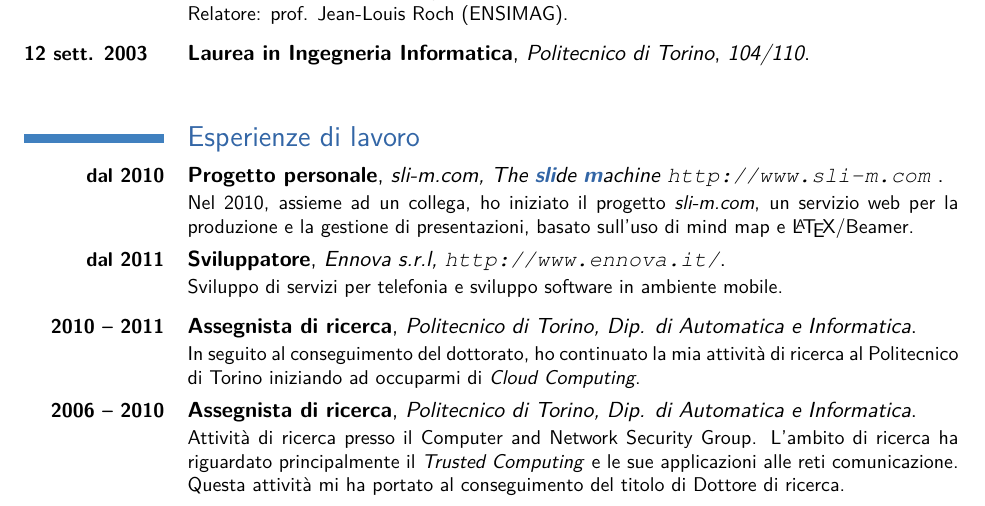
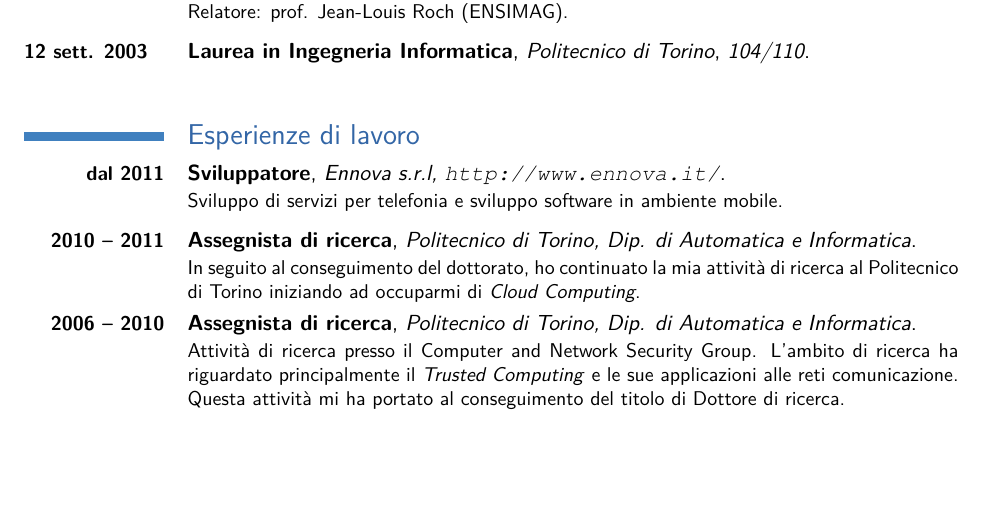
Before and after one commit to davidevernizzi/curriculum, a LaTeX CV (cv-vernizzi-short.tex): part of page 1 of 2, cut so that both start at the same text, the shorter picture padded with empty space. Compiled offline with pdfLaTeX.

Commit message:
removed slim from cv

```diff
--- a/cv-vernizzi-short.tex
+++ b/cv-vernizzi-short.tex
@@ -240,10 +240,11 @@ al mondo del lavoro i risultati della mia ricerca, o più in generale le mie com
 
 \work {
 	\italian {
-		\cventry{\textbf{dal 2010}}{Progetto personale}{sli-m.com, The \structure{sli}de \structure{m}achine \url{http://www.sli-m.com}~}{}{}{%
-			Nel 2010, assieme ad un collega, ho iniziato il progetto \emph{sli-m.com},
-			un servizio web per la produzione e la gestione di presentazioni, basato sull'uso di mind map e \LaTeX/Beamer.
-		}
+%
+%		\cventry{\textbf{dal 2010}}{Progetto personale}{sli-m.com, The \structure{sli}de \structure{m}achine \url{http://www.sli-m.com}~}{}{}{%
+%			Nel 2010, assieme ad un collega, ho iniziato il progetto \emph{sli-m.com},
+%			un servizio web per la produzione e la gestione di presentazioni, basato sull'uso di mind map e \LaTeX/Beamer.
+%		}
 
 		% Inizio: 01/11/2011
 		\cventry{\textbf{dal 2011}}{Sviluppatore}{Ennova s.r.l, \url{http://www.ennova.it/}}{}{}{%
```
Also changed, not shown: cv-vernizzi-short.pdf, cv-vernizzi-short.tex (8 more changed lines).
